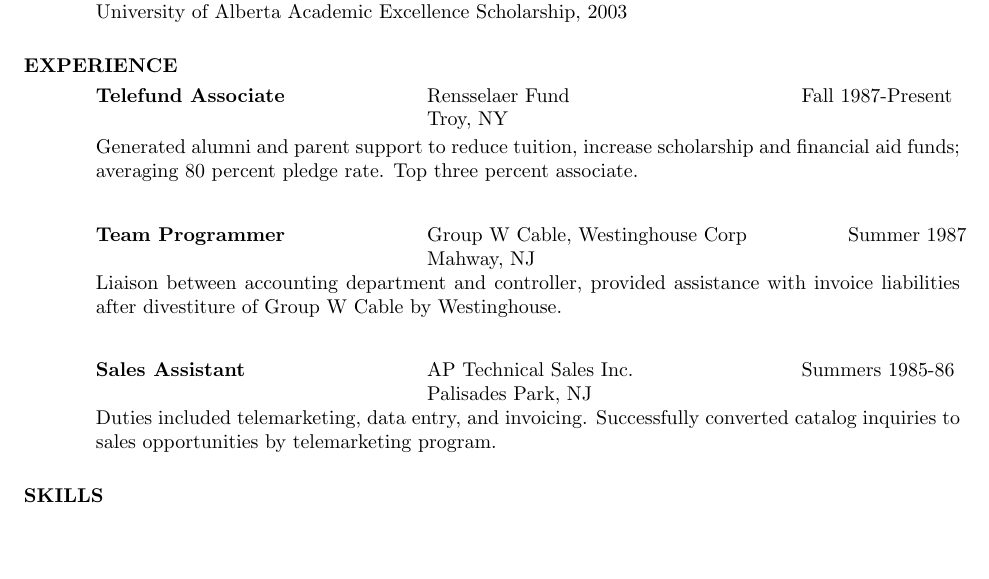
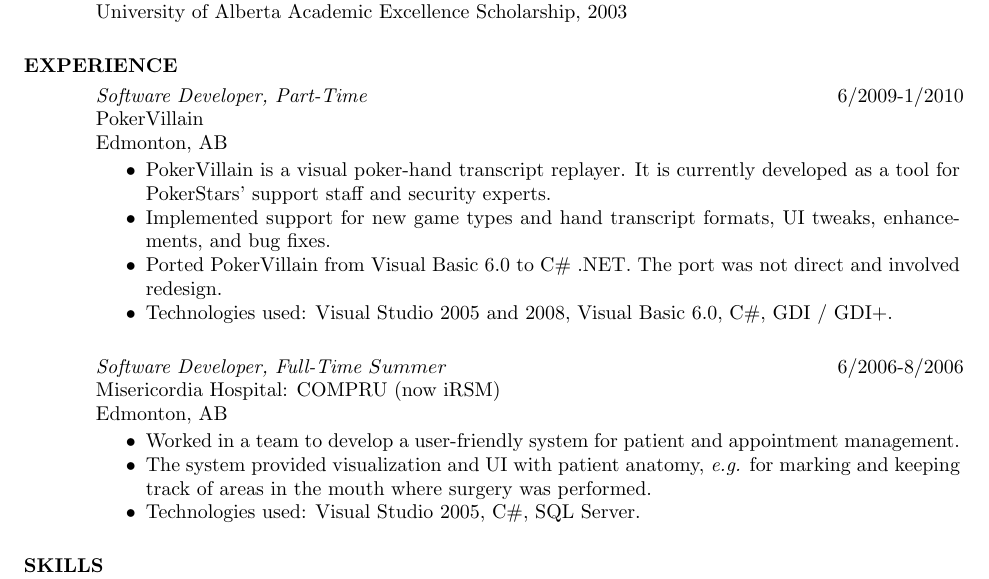
Before and after one commit to wishingpoo/resume, a LaTeX CV (source/resume.tex): part of the page, cut so that both start at the same text, the shorter picture padded with empty space. Compiled offline with pdfLaTeX.

Commit message:
Fill out old version of work experience
Try to match my old resume's formatting as closely as possible.

Work experience does not yet include more recent stuff.

```diff
--- a/source/resume.tex
+++ b/source/resume.tex
@@ -1,4 +1,7 @@
 \documentclass{res}
+
+\usepackage{enumitem}
+
 \setlength{\textheight}{9.5in} % increase text height to fit on 1-page
 
 \begin{document}
@@ -44,31 +47,32 @@
 
 
 \section{EXPERIENCE}
-   \vspace{-0.1in}
-   \begin{tabbing}
-   \hspace{2.3in}\= \hspace{2.6in}\= \kill % set up two tab positions
-    {\bf Telefund Associate} \>Rensselaer Fund     \>Fall 1987-Present\\
-                             \>Troy, NY
-   \end{tabbing}\vspace{-20pt}      % suppress blank line after tabbing
-    Generated alumni and parent support to reduce tuition,
-    increase scholarship and financial aid funds; averaging 80
-    percent pledge rate. Top three percent associate.
-   \begin{tabbing}
-   \hspace{2.3in}\= \hspace{2.6in}\= \kill % set up two tab positions
-    {\bf Team Programmer} \>Group W Cable, Westinghouse Corp \> ~~~~~~ Summer 1987\\
-                          \>Mahway, NJ
-   \end{tabbing}\vspace{-20pt}
-    Liaison between accounting department and controller,
-    provided assistance with invoice liabilities after
-    divestiture of Group W Cable by Westinghouse.
-   \begin{tabbing}%
-   \hspace{2.3in}\= \hspace{2.6in}\= \kill % set up two tab positions
-   {\bf Sales Assistant}  \>AP Technical Sales Inc. \> Summers  1985-86\\
-                          \>Palisades Park, NJ
-   \end{tabbing}\vspace{-20pt}
-    Duties included telemarketing, data entry, and invoicing.
-    Successfully converted catalog inquiries to sales
-    opportunities by telemarketing program.
+    \vspace{-0.1in}
+    \begin{tabbing}
+    \hspace{5.15in}\= \kill  % set up one tab position
+    \textit{Software Developer, Part-Time} \> 6/2009-1/2010
+    \end{tabbing}\vspace{-22pt}  % suppress blank line after tabbing
+    PokerVillain\\
+    Edmonton, AB\\
+    \vspace{-2.5ex}\begin{itemize}[noitemsep]
+    \item PokerVillain is a visual poker-hand transcript replayer.  It is currently developed as a tool for PokerStars' support staff and security experts.
+    \item Implemented support for new game types and hand transcript formats, UI tweaks, enhancements, and bug fixes.
+    \item Ported PokerVillain from Visual Basic 6.0 to C\# .NET.  The port was not direct and involved redesign.
+    \item Technologies used: Visual Studio 2005 and 2008, Visual Basic 6.0, C\#, GDI / GDI+.
+    \end{itemize}
+
+    \vspace{-0.1in}
+    \begin{tabbing}
+    \hspace{5.15in}\= \kill  % set up one tab position
+    \textit{Software Developer, Full-Time \(Summer\)} \> 6/2006-8/2006
+    \end{tabbing}\vspace{-22pt}  % suppress blank line after tabbing
+    Misericordia Hospital: COMPRU (now iRSM)\\
+    Edmonton, AB\\
+    \vspace{-2.5ex}\begin{itemize}[noitemsep]
+    \item Worked in a team to develop a user-friendly system for patient and appointment management.
+    \item The system provided visualization and UI with patient anatomy, \textit{e.g.} for marking and keeping track of areas in the mouth where surgery was performed.
+    \item Technologies used: Visual Studio 2005, C\#, SQL Server.
+    \end{itemize}
 
 
 \section{SKILLS}
```
